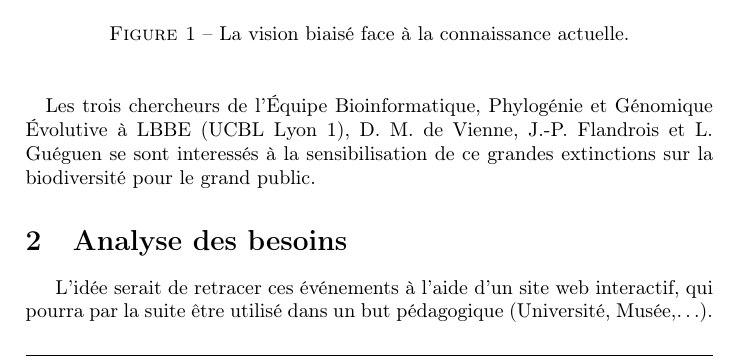
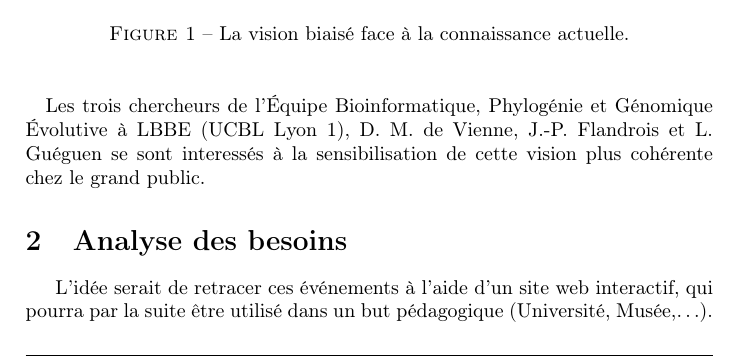
Before and after one commit to friton/evoTree, a LaTeX document (cahier_sujet14.tex): part of page 3 of 6, cut so that both start at the same text. Compiled offline with pdfLaTeX.

Commit message:
Commit correction fautes

```diff
--- a/cahier_sujet14.tex
+++ b/cahier_sujet14.tex
@@ -64,7 +64,7 @@
 	\end{figure}
 
 	\paragraph{}
-	Les trois chercheurs de l'Équipe Bioinformatique, Phylogénie et Génomique Évolutive à LBBE (UCBL Lyon 1), D. M. de Vienne, J.-P. Flandrois et L. Guéguen se sont interessés à la sensibilisation de ce grandes extinctions sur la biodiversité pour le grand public.
+	Les trois chercheurs de l'Équipe Bioinformatique, Phylogénie et Génomique Évolutive à LBBE (UCBL Lyon 1), D. M. de Vienne, J.-P. Flandrois et L. Guéguen se sont interessés à la sensibilisation de cette vision plus cohérente chez le grand public.
 
 \section{Analyse des besoins}
 
```
Also changed, not shown: 1 other file.
